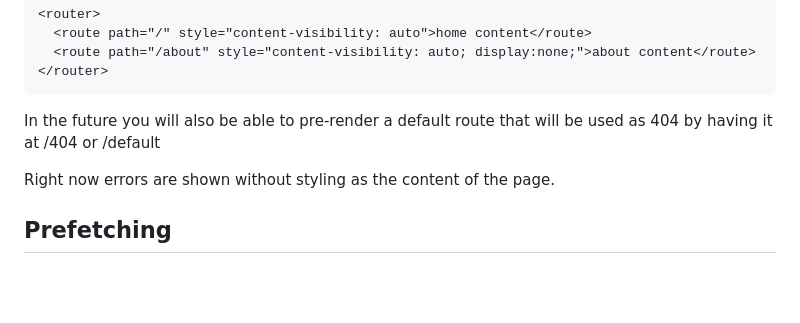
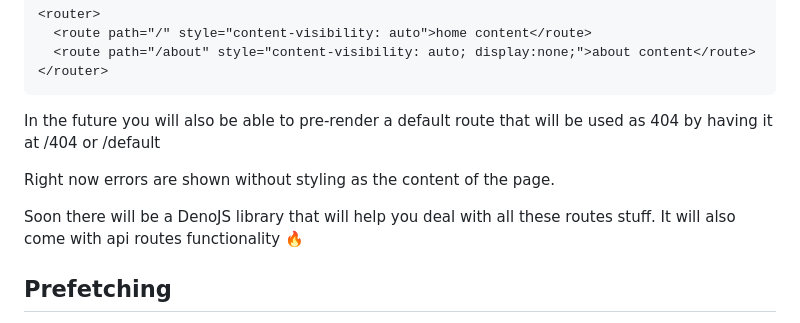
Before and after one commit to andreafuturi/PageFlick, a Markdown page: README.md, the part around one of its changes. GitHub-like rendering; blank space fills up the shorter version.

```diff
--- a/README.md
+++ b/README.md
@@ -119,6 +118,8 @@ In the future you will also be able to pre-render a default route that will be u
 
 Right now errors are shown without styling as the content of the page.
 
+Soon there will be a DenoJS library that will help you deal with all these routes stuff. It will also come with api routes functionality 🔥
+
 ## Prefetching
 
 By default, links are prefetched when they get in the user's screen using an `IntersectionObserver`. This ensures that the content is loaded in the background before the user clicks on the link, providing a smoother navigation experience.
```
Also changed, not shown: other parts of README.md (+0 -1 lines).
